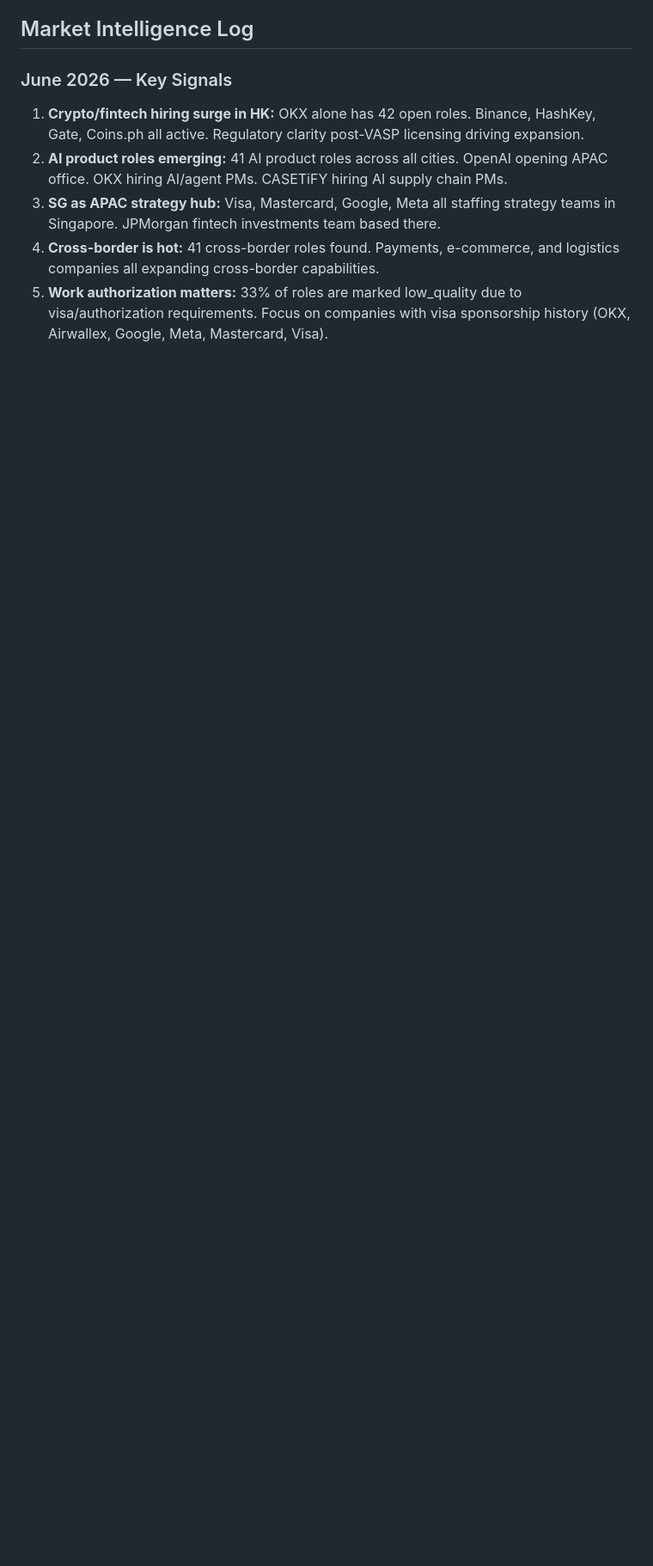
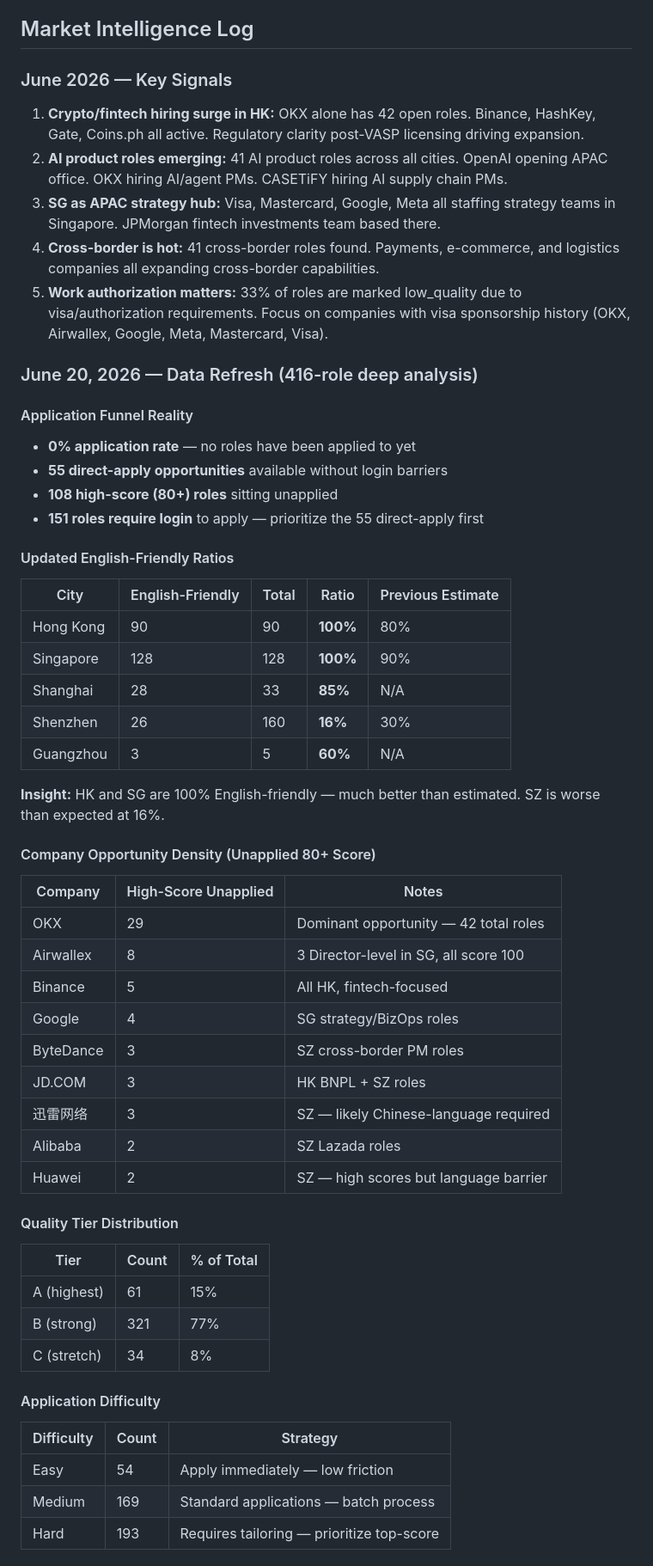
Before and after one commit to 1anard000/automation, a Markdown page: career-os/strategy/career-strategy.md, the part around one of its changes. Shown at 86% size. Rendered like a GitHub page; blank space fills up the shorter version.

```diff
--- a/career-os/strategy/career-strategy.md
+++ b/career-os/strategy/career-strategy.md
@@ -177,3 +215,50 @@ Priority score = Quality Score + Direct Apply (5) + Difficulty Adj (easy +3 / ha
 3. **SG as APAC strategy hub:** Visa, Mastercard, Google, Meta all staffing strategy teams in Singapore. JPMorgan fintech investments team based there.
 4. **Cross-border is hot:** 41 cross-border roles found. Payments, e-commerce, and logistics companies all expanding cross-border capabilities.
 5. **Work authorization matters:** 33% of roles are marked low_quality due to visa/authorization requirements. Focus on companies with visa sponsorship history (OKX, Airwallex, Google, Meta, Mastercard, Visa).
+
+### June 20, 2026 — Data Refresh (416-role deep analysis)
+
+#### Application Funnel Reality
+- **0% application rate** — no roles have been applied to yet
+- **55 direct-apply opportunities** available without login barriers
+- **108 high-score (80+) roles** sitting unapplied
+- **151 roles require login** to apply — prioritize the 55 direct-apply first
+
+#### Updated English-Friendly Ratios
+| City | English-Friendly | Total | Ratio | Previous Estimate |
+|------|-----------------|-------|-------|-------------------|
+| Hong Kong | 90 | 90 | **100%** | 80% |
+| Singapore | 128 | 128 | **100%** | 90% |
+| Shanghai | 28 | 33 | **85%** | N/A |
+| Shenzhen | 26 | 160 | **16%** | 30% |
+| Guangzhou | 3 | 5 | **60%** | N/A |
+
+**Insight:** HK and SG are 100% English-friendly — much better than estimated. SZ is worse than expected at 16%.
+
+#### Company Opportunity Density (Unapplied 80+ Score)
+| Company | High-Score Unapplied | Notes |
+|---------|---------------------|-------|
+| OKX | 29 | Dominant opportunity — 42 total roles |
+| Airwallex | 8 | 3 Director-level in SG, all score 100 |
+| Binance | 5 | All HK, fintech-focused |
+| Google | 4 | SG strategy/BizOps roles |
+| ByteDance | 3 | SZ cross-border PM roles |
+| JD.COM | 3 | HK BNPL + SZ roles |
+| 迅雷网络 | 3 | SZ — likely Chinese-language required |
+| Alibaba | 2 | SZ Lazada roles |
+| Huawei | 2 | SZ — high scores but language barrier |
+
+#### Quality Tier Distribution
+| Tier | Count | % of Total |
+|------|-------|-----------|
+| A (highest) | 61 | 15% |
+| B (strong) | 321 | 77% |
+| C (stretch) | 34 | 8% |
+
+#### Application Difficulty
+| Difficulty | Count | Strategy |
+|-----------|-------|----------|
+| Easy | 54 | Apply immediately — low friction |
+| Medium | 169 | Standard applications — batch process |
+| Hard | 193 | Requires tailoring — prioritize top-score |
+
```
Also changed, not shown: other parts of career-os/strategy/career-strategy.md (+78 -0 lines).
